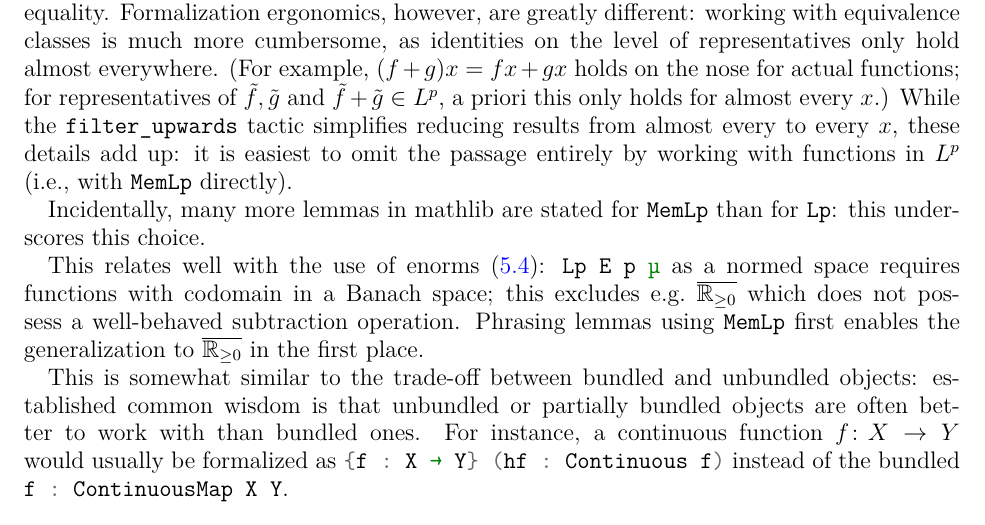
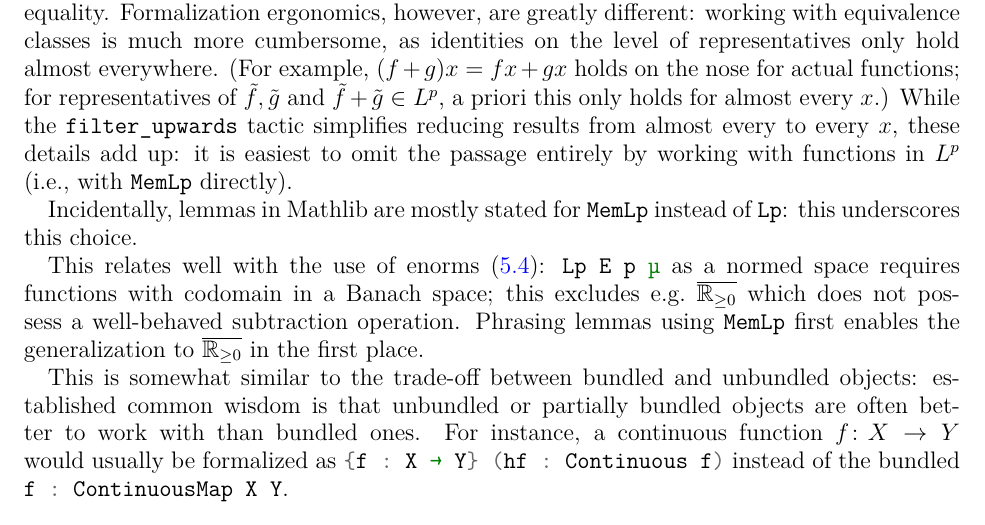
Before and after one commit to fpvandoorn/carleson, a LaTeX paper (paper/main.tex): part of page 6 of 8, cut so that both start at the same text. Compiled offline with pdfLaTeX.

Commit message:
Apply suggestions from code review
Co-authored-by: Michael Rothgang <rothgang@math.uni-bonn.de>

```diff
--- a/paper/main.tex
+++ b/paper/main.tex
@@ -311,8 +311,8 @@ Formalization ergonomics, however, are greatly different: working with equivalen
 (For example, $(f+g)x = f x + g x$ holds on the nose for actual functions; for representatives of $\tilde{f},\tilde{g}$ and $\tilde{f}+\tilde{g}\in L^p$, a priori this only holds for almost every $x$.)
 While the \lean{filter_upwards} tactic simplifies reducing results from almost every to every $x$, these details add up: it is easiest to omit the passage entirely by working with functions in $L^p$ (i.e., with \lean{MemLp} directly).
 
-% is this true? is this useful to say? has this been observed already?
-Incidentally, many more lemmas in mathlib are stated for \lean{MemLp} than for \lean{Lp}: this underscores this choice.
+% is this useful to say? could be removed
+Incidentally, lemmas in Mathlib are mostly stated for \lean{MemLp} instead of \lean{Lp}: this underscores this choice.
 % Does this have other reasons, such as transitioning between different function properties?
 
 This relates well with the use of enorms (\ref{subsec:enorm}): \lean{Lp E p µ} as a normed space requires functions with codomain in a Banach space; this excludes e.g.\ $\ennreal$ which does not possess a well-behaved subtraction operation. Phrasing lemmas using \lean{MemLp} first enables the generalization to $\ennreal$ in the first place.
```
